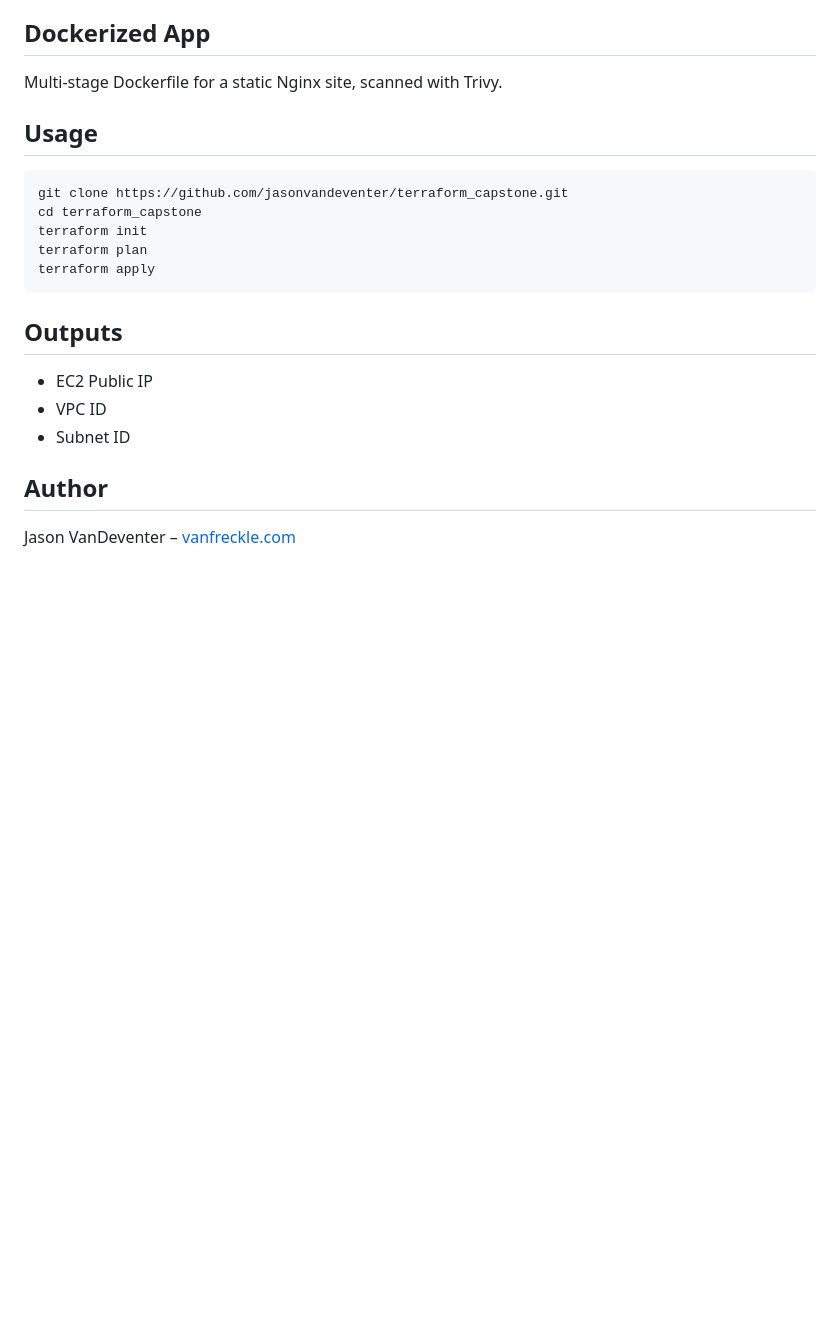
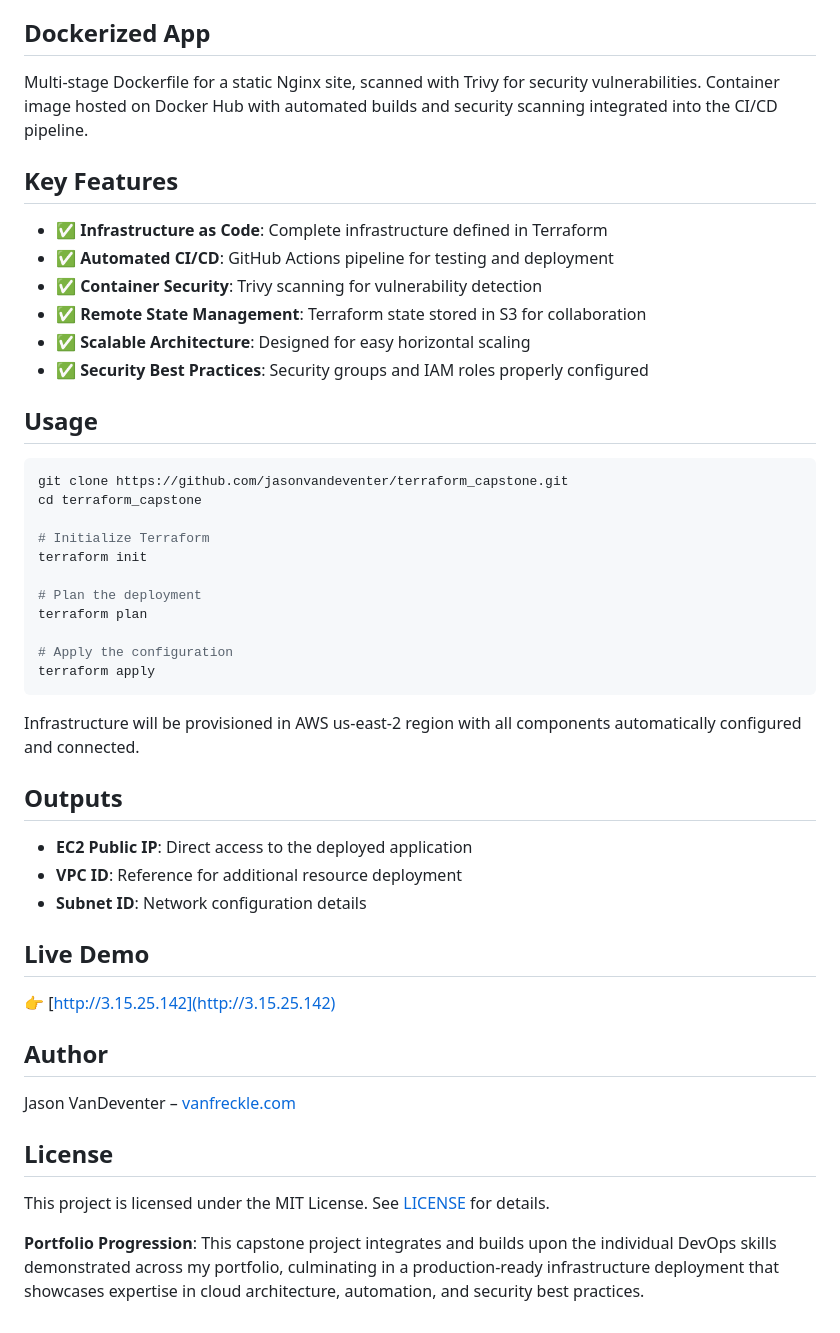
Before and after one commit to jasonvandeventer/terraform_capstone, a Markdown page: README.md, the part around the change printed below. Drawn GitHub-style; blank space fills up the shorter version.

````diff
--- a/README.md
+++ b/README.md
@@ -30,24 +126,53 @@ This project demonstrates my ability to provision secure, scalable AWS infrastru
 
 ## Dockerized App
 
-Multi-stage Dockerfile for a static Nginx site, scanned with Trivy.
+Multi-stage Dockerfile for a static Nginx site, scanned with Trivy for security vulnerabilities. Container image hosted on Docker Hub with automated builds and security scanning integrated into the CI/CD pipeline.
+
+## Key Features
+
+- ✅ **Infrastructure as Code**: Complete infrastructure defined in Terraform
+- ✅ **Automated CI/CD**: GitHub Actions pipeline for testing and deployment
+- ✅ **Container Security**: Trivy scanning for vulnerability detection
+- ✅ **Remote State Management**: Terraform state stored in S3 for collaboration
+- ✅ **Scalable Architecture**: Designed for easy horizontal scaling
+- ✅ **Security Best Practices**: Security groups and IAM roles properly configured
 
 ## Usage
 
 ```bash
 git clone https://github.com/jasonvandeventer/terraform_capstone.git
 cd terraform_capstone
+
+# Initialize Terraform
 terraform init
+
+# Plan the deployment
 terraform plan
+
+# Apply the configuration
 terraform apply
 ```
 
+Infrastructure will be provisioned in AWS us-east-2 region with all components automatically configured and connected.
+
 ## Outputs
 
-- EC2 Public IP
-- VPC ID
-- Subnet ID
+- **EC2 Public IP**: Direct access to the deployed application
+- **VPC ID**: Reference for additional resource deployment
+- **Subnet ID**: Network configuration details
+
+## Live Demo
+
+👉 [http://3.15.25.142](http://3.15.25.142)
+
 
 ## Author
 
 Jason VanDeventer – [vanfreckle.com](https://vanfreckle.com)
+
+## License
+
+This project is licensed under the MIT License. See [LICENSE](./LICENSE) for details.
+
+
+**Portfolio Progression**: This capstone project integrates and builds upon the individual DevOps skills demonstrated across my portfolio, culminating in a production-ready infrastructure deployment that showcases expertise in cloud architecture, automation, and security best practices.
````
Also changed, not shown: other parts of README.md (+101 -5 lines), assets/ec2.png (added), assets/plan.png (added), assets/site.png (added), 1 other file.
